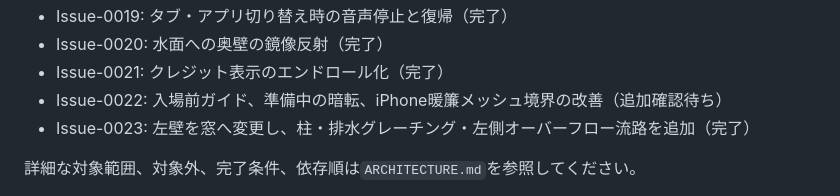
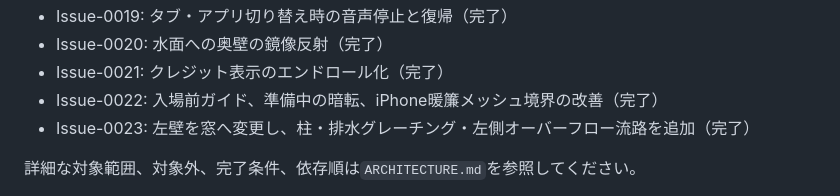
Before and after one commit to tkatochin/SplashDesigner, a Markdown page: README.md, the part around the change. GitHub-like rendering.

Commit message:
Mark Issue 0022 complete

```diff
--- a/README.md
+++ b/README.md
@@ -48,7 +48,7 @@ Canvas 2Dベースの体験型Webアプリです。
 - Issue-0019: タブ・アプリ切り替え時の音声停止と復帰（完了）
 - Issue-0020: 水面への奥壁の鏡像反射（完了）
 - Issue-0021: クレジット表示のエンドロール化（完了）
-- Issue-0022: 入場前ガイド、準備中の暗転、iPhone暖簾メッシュ境界の改善（追加確認待ち）
+- Issue-0022: 入場前ガイド、準備中の暗転、iPhone暖簾メッシュ境界の改善（完了）
 - Issue-0023: 左壁を窓へ変更し、柱・排水グレーチング・左側オーバーフロー流路を追加（完了）
 
 詳細な対象範囲、対象外、完了条件、依存順は`ARCHITECTURE.md`を参照してください。
```
Also changed, not shown: ARCHITECTURE.md (+1 -1 lines).
